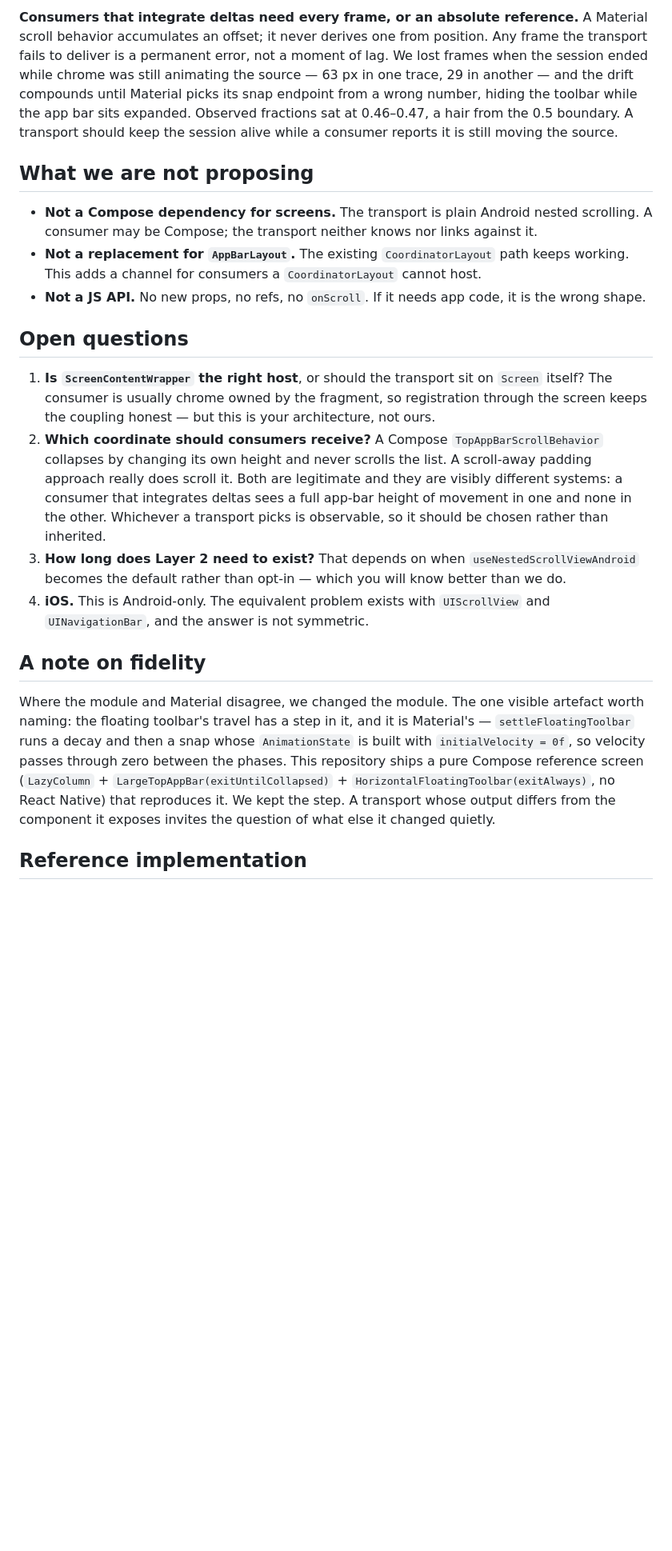
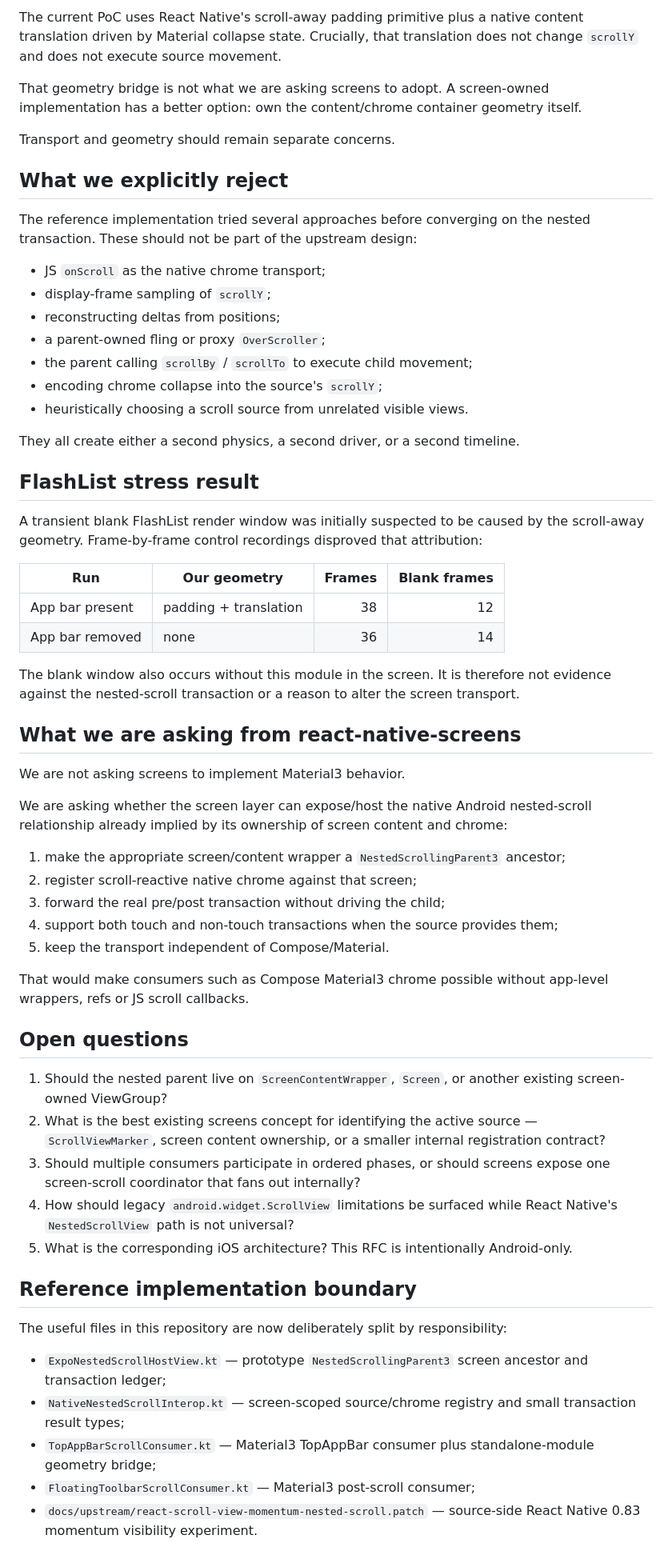
Before and after one commit to AmatoGiulio/react-native-scroll-interop, a Markdown page: docs/rfc-native-scroll-transport.md, the part around one of its changes. Shown at 80% size. GitHub-like rendering; blank space fills up the shorter version.

```diff
--- a/docs/rfc-native-scroll-transport.md
+++ b/docs/rfc-native-scroll-transport.md
@@ -131,45 +209,64 @@ reaches its limit.
 
-**Consumers that integrate deltas need every frame, or an absolute reference.** A Material scroll
-behavior accumulates an offset; it never derives one from position. Any frame the transport fails to
-deliver is a permanent error, not a moment of lag. We lost frames when the session ended while
-chrome was still animating the source — 63 px in one trace, 29 in another — and the drift compounds
-until Material picks its snap endpoint from a wrong number, hiding the toolbar while the app bar
-sits expanded. Observed fractions sat at 0.46–0.47, a hair from the 0.5 boundary. A transport
-should keep the session alive while a consumer reports it is still moving the source.
+The current PoC uses React Native's scroll-away padding primitive plus a native content translation driven by Material collapse state. Crucially, that translation does not change `scrollY` and does not execute source movement.
 
-## What we are not proposing
+That geometry bridge is not what we are asking screens to adopt. A screen-owned implementation has a better option: own the content/chrome container geometry itself.
 
-- **Not a Compose dependency for screens.** The transport is plain Android nested scrolling. A
-  consumer may be Compose; the transport neither knows nor links against it.
-- **Not a replacement for `AppBarLayout`.** The existing `CoordinatorLayout` path keeps working. This
-  adds a channel for consumers a `CoordinatorLayout` cannot host.
-- **Not a JS API.** No new props, no refs, no `onScroll`. If it needs app code, it is the wrong
-  shape.
+Transport and geometry should remain separate concerns.
+
+## What we explicitly reject
+
+The reference implementation tried several approaches before converging on the nested transaction. These should not be part of the upstream design:
+
+- JS `onScroll` as the native chrome transport;
+- display-frame sampling of `scrollY`;
+- reconstructing deltas from positions;
+- a parent-owned fling or proxy `OverScroller`;
+- the parent calling `scrollBy` / `scrollTo` to execute child movement;
+- encoding chrome collapse into the source's `scrollY`;
+- heuristically choosing a scroll source from unrelated visible views.
+
+They all create either a second physics, a second driver, or a second timeline.
+
+## FlashList stress result
+
+A transient blank FlashList render window was initially suspected to be caused by the scroll-away geometry. Frame-by-frame control recordings disproved that attribution:
+
+| Run | Our geometry | Frames | Blank frames |
+|---|---|---:|---:|
+| App bar present | padding + translation | 38 | 12 |
+| App bar removed | none | 36 | 14 |
+
+The blank window also occurs without this module in the screen. It is therefore not evidence against the nested-scroll transaction or a reason to alter the screen transport.
+
+## What we are asking from react-native-screens
+
+We are not asking screens to implement Material3 behavior.
+
+We are asking whether the screen layer can expose/host the native Android nested-scroll relationship already implied by its ownership of screen content and chrome:
+
+1. make the appropriate screen/content wrapper a `NestedScrollingParent3` ancestor;
+2. register scroll-reactive native chrome against that screen;
+3. forward the real pre/post transaction without driving the child;
+4. support both touch and non-touch transactions when the source provides them;
+5. keep the transport independent of Compose/Material.
+
+That would make consumers such as Compose Material3 chrome possible without app-level wrappers, refs or JS scroll callbacks.
 
 ## Open questions
 
-1. **Is `ScreenContentWrapper` the right host**, or should the transport sit on `Screen` itself? The
-   consumer is usually chrome owned by the fragment, so registration through the screen keeps the
-   coupling honest — but this is your architecture, not ours.
-2. **Which coordinate should consumers receive?** A Compose `TopAppBarScrollBehavior` collapses by
-   changing its own height and never scrolls the list. A scroll-away padding approach really does
-   scroll it. Both are legitimate and they are visibly different systems: a consumer that integrates
-   deltas sees a full app-bar height of movement in one and none in the other. Whichever a transport
-   picks is observable, so it should be chosen rather than inherited.
-3. **How long does Layer 2 need to exist?** That depends on when `useNestedScrollViewAndroid` becomes
-   the default rather than opt-in — which you will know better than we do.
-4. **iOS.** This is Android-only. The equivalent problem exists with `UIScrollView` and
-   `UINavigationBar`, and the answer is not symmetric.
+1. Should the nested parent live on `ScreenContentWrapper`, `Screen`, or another existing screen-owned ViewGroup?
+2. What is the best existing screens concept for identifying the active source — `ScrollViewMarker`, screen content ownership, or a smaller internal registration contract?
+3. Should multiple consumers participate in ordered phases, or should screens expose one screen-scroll coordinator that fans out internally?
+4. How should legacy `android.widget.ScrollView` limitations be surfaced while React Native's `NestedScrollView` path is not universal?
+5. What is the corresponding iOS architecture? This RFC is intentionally Android-only.
 
-## A note on fidelity
+## Reference implementation boundary
 
-Where the module and Material disagree, we changed the module. The one visible artefact worth
-naming: the floating toolbar's travel has a step in it, and it is Material's — `settleFloatingToolbar`
-runs a decay and then a snap whose `AnimationState` is built with `initialVelocity = 0f`, so velocity
-passes through zero between the phases. This repository ships a pure Compose reference screen
-(`LazyColumn` + `LargeTopAppBar(exitUntilCollapsed)` + `HorizontalFloatingToolbar(exitAlways)`, no
-React Native) that reproduces it. We kept the step. A transport whose output differs from the
-component it exposes invites the question of what else it changed quietly.
+The useful files in this repository are now deliberately split by responsibility:
 
-## Reference implementation
+- `ExpoNestedScrollHostView.kt` — prototype `NestedScrollingParent3` screen ancestor and transaction ledger;
+- `NativeNestedScrollInterop.kt` — screen-scoped source/chrome registry and small transaction result types;
+- `TopAppBarScrollConsumer.kt` — Material3 TopAppBar consumer plus standalone-module geometry bridge;
+- `FloatingToolbarScrollConsumer.kt` — Material3 post-scroll consumer;
+- `docs/upstream/react-scroll-view-momentum-nested-scroll.patch` — source-side React Native 0.83 momentum visibility experiment.
 
```
Also changed, not shown: other parts of docs/rfc-native-scroll-transport.md (+185 -107 lines).
